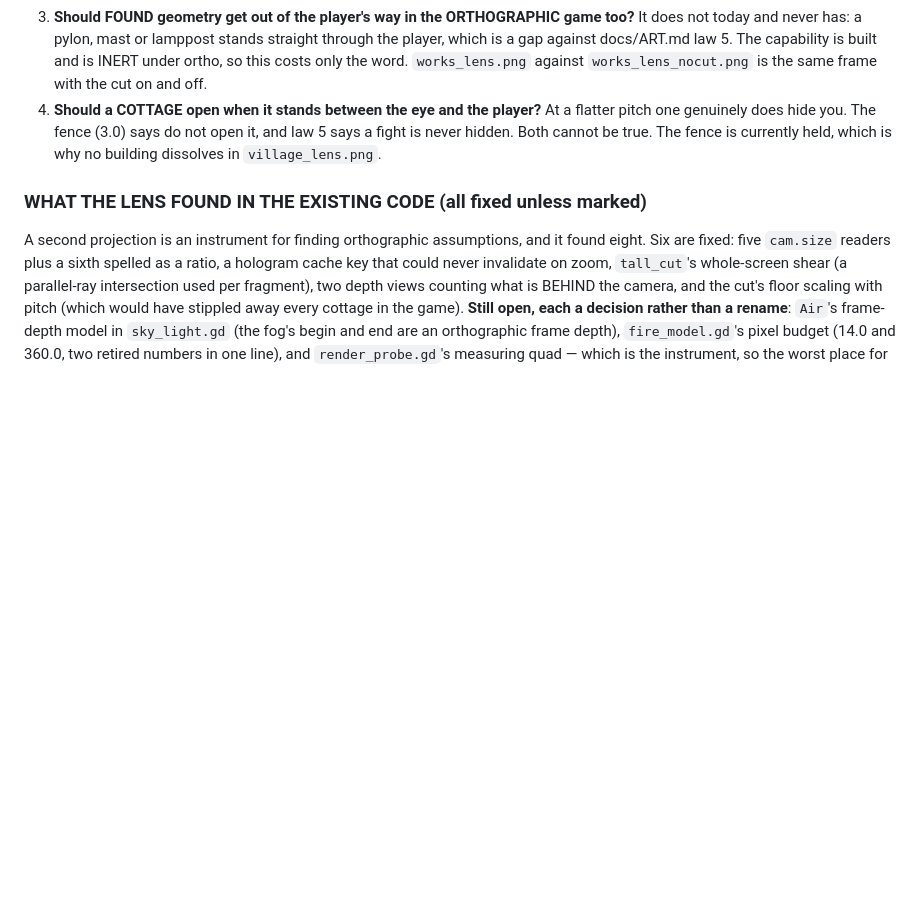
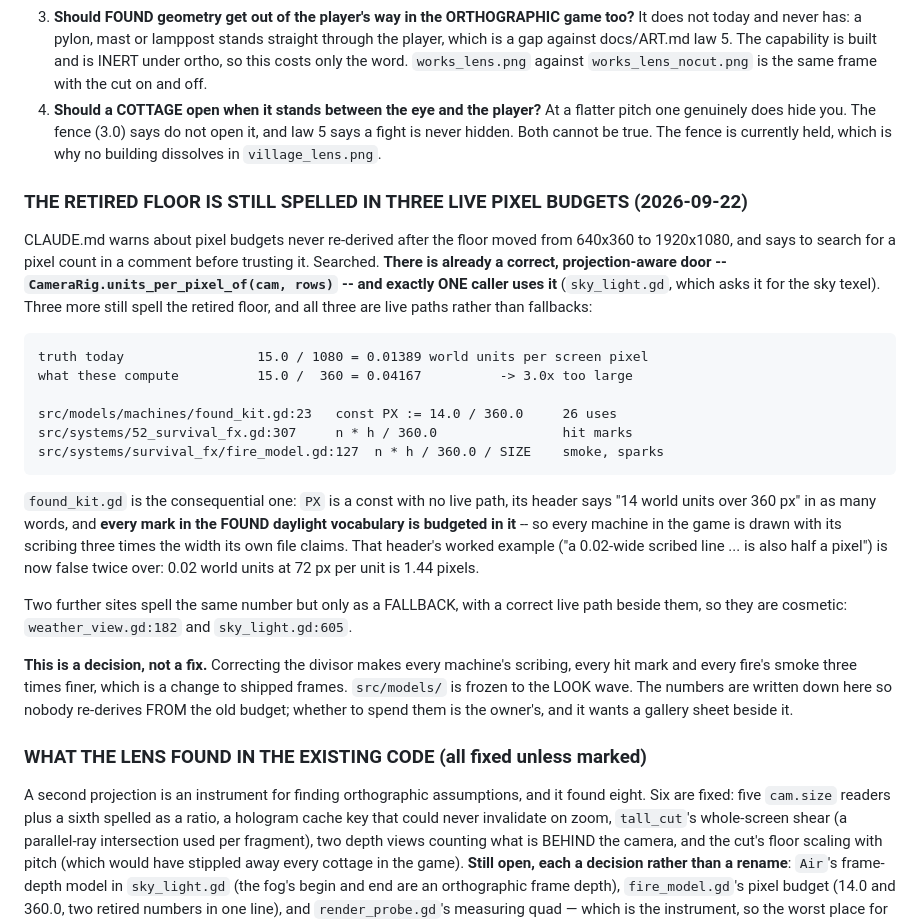
Before and after one commit to Xaxis/unspent-ortho, a Markdown page: docs/ROADMAP.md, the part around the change. GitHub-like rendering; blank space fills up the shorter version.

Commit message:
Write down where the retired floor is still being spent
CLAUDE.md says to search for a pixel count in a comment before trusting
it, because the floor moved from 640x360 to 1920x1080 and tripled what a
world unit gets. Searched, and there is already a correct projection-aware
door for this. Exactly one caller uses it.

Three live budgets still divide by 360. The one that matters is
found_kit's PX: a const with no live path, whose header states the old
floor outright, and every mark in the FOUND daylight vocabulary is
budgeted in it. So every machine is scribed three times the width its own
file claims, and the header's worked example is wrong twice over.

Not fixing it here. Correcting the divisor makes every machine, every hit
mark and every fire three times finer, which is a change to frames, and
src/models is frozen. The numbers are written down so nobody re-derives
from the old budget.

````diff
--- a/docs/ROADMAP.md
+++ b/docs/ROADMAP.md
@@ -1307,6 +1307,41 @@ wave. Frames are in `shots/lens/`.
    and law 5 says a fight is never hidden. Both cannot be true. The fence is
    currently held, which is why no building dissolves in `village_lens.png`.
 
+### THE RETIRED FLOOR IS STILL SPELLED IN THREE LIVE PIXEL BUDGETS (2026-09-22)
+
+CLAUDE.md warns about pixel budgets never re-derived after the floor moved from
+640x360 to 1920x1080, and says to search for a pixel count in a comment before
+trusting it. Searched. **There is already a correct, projection-aware door --
+`CameraRig.units_per_pixel_of(cam, rows)` -- and exactly ONE caller uses it**
+(`sky_light.gd`, which asks it for the sky texel). Three more still spell the
+retired floor, and all three are live paths rather than fallbacks:
+
+```
+truth today                 15.0 / 1080 = 0.01389 world units per screen pixel
+what these compute          15.0 /  360 = 0.04167          -> 3.0x too large
+
+src/models/machines/found_kit.gd:23   const PX := 14.0 / 360.0     26 uses
+src/systems/52_survival_fx.gd:307     n * h / 360.0                hit marks
+src/systems/survival_fx/fire_model.gd:127  n * h / 360.0 / SIZE    smoke, sparks
+```
+
+`found_kit.gd` is the consequential one: `PX` is a const with no live path, its
+header says "14 world units over 360 px" in as many words, and **every mark in
+the FOUND daylight vocabulary is budgeted in it** -- so every machine in the game
+is drawn with its scribing three times the width its own file claims. That
+header's worked example ("a 0.02-wide scribed line ... is also half a pixel") is
+now false twice over: 0.02 world units at 72 px per unit is 1.44 pixels.
+
+Two further sites spell the same number but only as a FALLBACK, with a correct
+live path beside them, so they are cosmetic: `weather_view.gd:182` and
+`sky_light.gd:605`.
+
+**This is a decision, not a fix.** Correcting the divisor makes every machine's
+scribing, every hit mark and every fire's smoke three times finer, which is a
+change to shipped frames. `src/models/` is frozen to the LOOK wave. The numbers
+are written down here so nobody re-derives FROM the old budget; whether to spend
+them is the owner's, and it wants a gallery sheet beside it.
+
 ### WHAT THE LENS FOUND IN THE EXISTING CODE (all fixed unless marked)
 
 A second projection is an instrument for finding orthographic assumptions, and it
````
